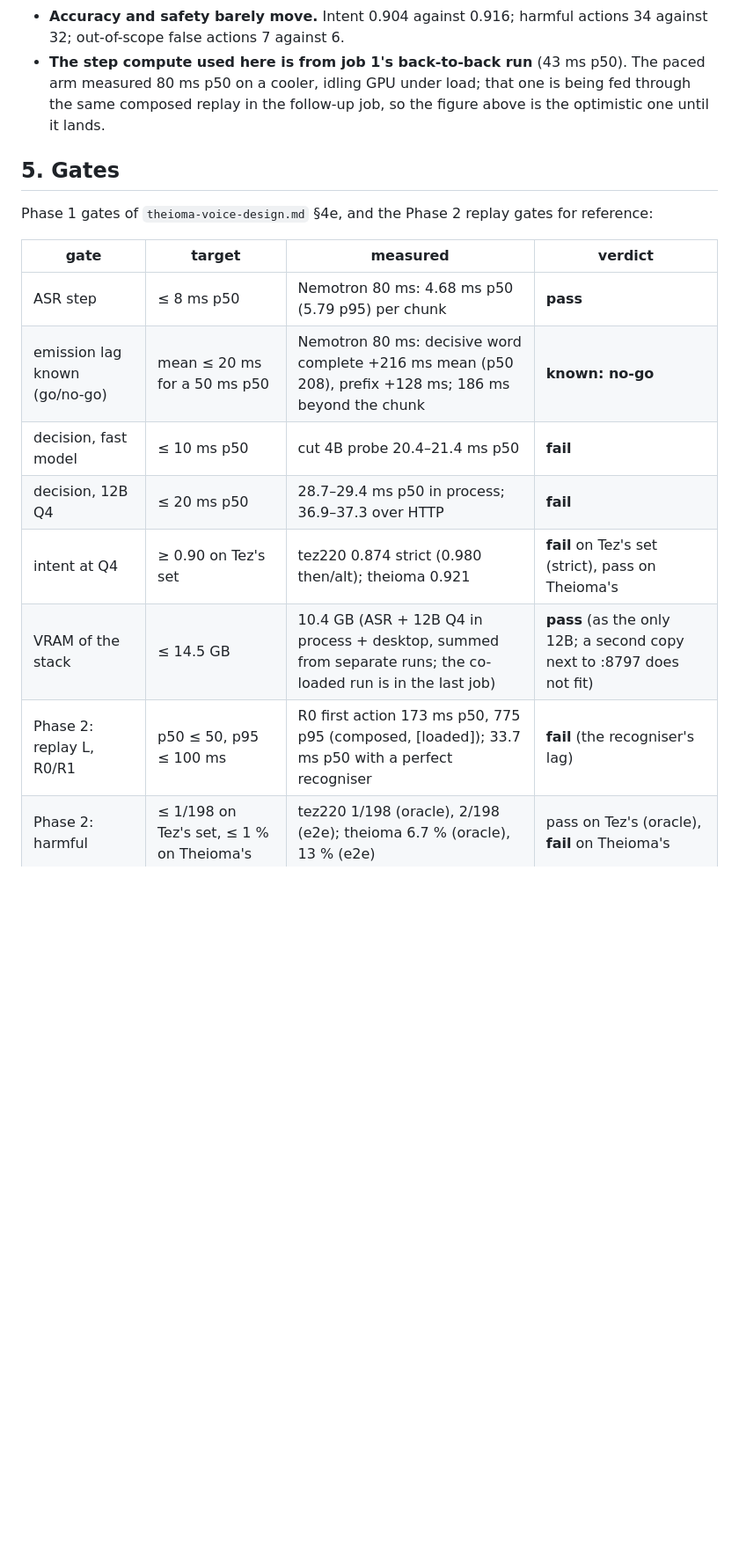
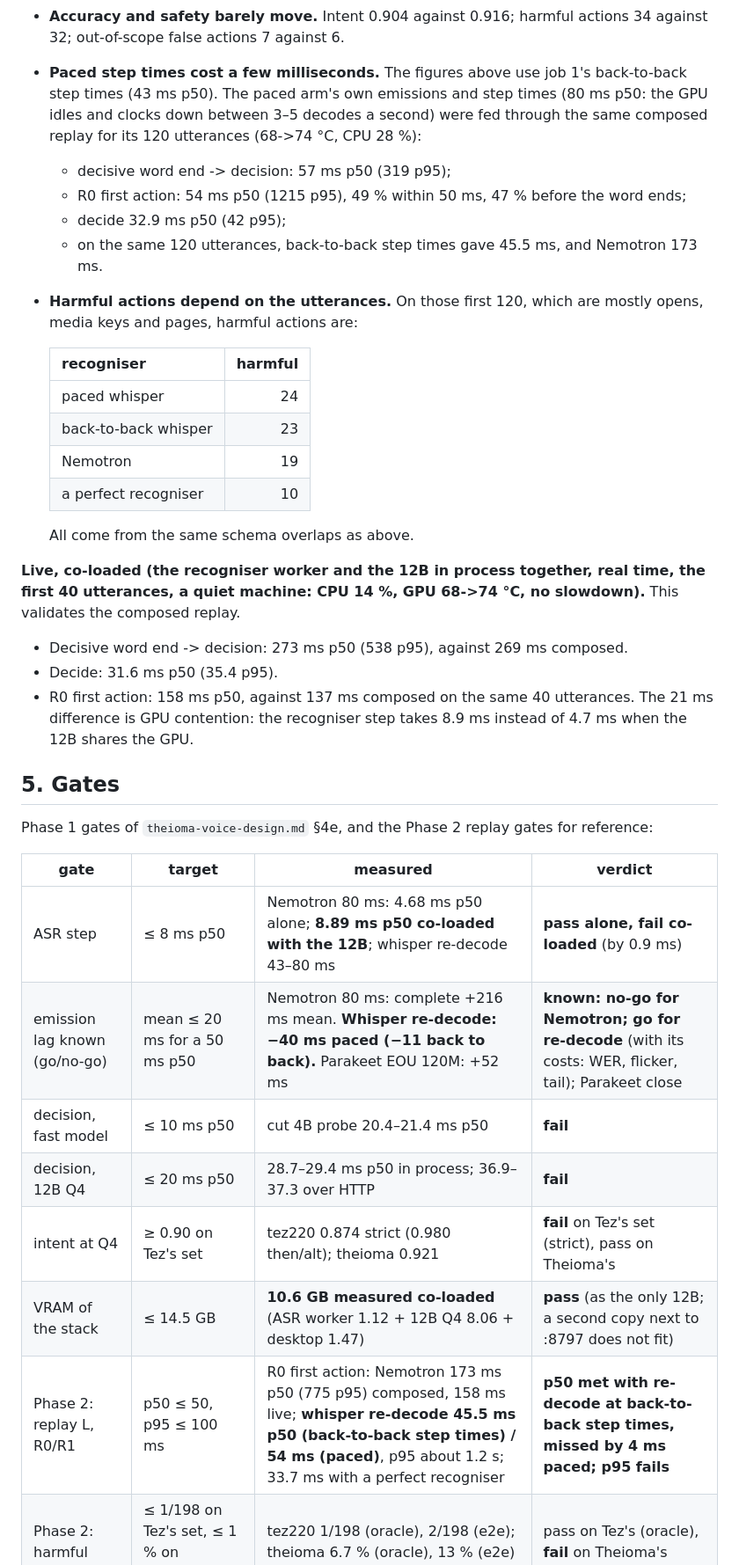
Before and after one commit to Jibalmi/Tez, a Markdown page: docs/plans/voice-phase1-results.md, the part around one of its changes. Shown at 88% size. GitHub-like rendering; blank space fills up the shorter version.

```diff
--- a/docs/plans/voice-phase1-results.md
+++ b/docs/plans/voice-phase1-results.md
@@ -355,9 +378,32 @@ live 12B Q4_K_M session. The GPU stayed at 65–67 °C; the machine was [loaded]
   committed transcript: 16 tokens per decision at p95 instead of 12. So decide rises to 44.7 ms p50 and 88 ms p95.
 - **Accuracy and safety barely move.** Intent 0.904 against 0.916; harmful actions 34 against 32; out-of-scope false
   actions 7 against 6.
-- **The step compute used here is from job 1's back-to-back run** (43 ms p50). The paced arm measured 80 ms p50 on a
-  cooler, idling GPU under load; that one is being fed through the same composed replay in the follow-up job, so the
-  figure above is the optimistic one until it lands.
+- **Paced step times cost a few milliseconds.** The figures above use job 1's back-to-back step times (43 ms p50).
+  The paced arm's own emissions and step times (80 ms p50: the GPU idles and clocks down between 3–5 decodes a second)
+  were fed through the same composed replay for its 120 utterances (68->74 °C, CPU 28 %):
+  - decisive word end -> decision: 57 ms p50 (319 p95);
+  - R0 first action: 54 ms p50 (1215 p95), 49 % within 50 ms, 47 % before the word ends;
+  - decide 32.9 ms p50 (42 p95);
+  - on the same 120 utterances, back-to-back step times gave 45.5 ms, and Nemotron 173 ms.
+- **Harmful actions depend on the utterances.** On those first 120, which are mostly opens, media keys and pages,
+  harmful actions are:
+
+  | recogniser | harmful |
+  |---|---:|
+  | paced whisper | 24 |
+  | back-to-back whisper | 23 |
+  | Nemotron | 19 |
+  | a perfect recogniser | 10 |
+
+  All come from the same schema overlaps as above.
+
+**Live, co-loaded (the recogniser worker and the 12B in process together, real time, the first 40 utterances, a quiet
+machine: CPU 14 %, GPU 68->74 °C, no slowdown).** This validates the composed replay.
+
+- Decisive word end -> decision: 273 ms p50 (538 p95), against 269 ms composed.
+- Decide: 31.6 ms p50 (35.4 p95).
+- R0 first action: 158 ms p50, against 137 ms composed on the same 40 utterances. The 21 ms difference is GPU
+  contention: the recogniser step takes 8.9 ms instead of 4.7 ms when the 12B shares the GPU.
 
 ## 5. Gates
 
@@ -365,13 +411,13 @@ Phase 1 gates of `theioma-voice-design.md` §4e, and the Phase 2 replay gates fo
 
 | gate | target | measured | verdict |
 |---|---|---|---|
-| ASR step | ≤ 8 ms p50 | Nemotron 80 ms: 4.68 ms p50 (5.79 p95) per chunk | **pass** |
-| emission lag known (go/no-go) | mean ≤ 20 ms for a 50 ms p50 | Nemotron 80 ms: decisive word complete +216 ms mean (p50 208), prefix +128 ms; 186 ms beyond the chunk | **known: no-go** |
+| ASR step | ≤ 8 ms p50 | Nemotron 80 ms: 4.68 ms p50 alone; **8.89 ms p50 co-loaded with the 12B**; whisper re-decode 43–80 ms | **pass alone, fail co-loaded** (by 0.9 ms) |
+| emission lag known (go/no-go) | mean ≤ 20 ms for a 50 ms p50 | Nemotron 80 ms: complete +216 ms mean. **Whisper re-decode: −40 ms paced (−11 back to back).** Parakeet EOU 120M: +52 ms | **known: no-go for Nemotron; go for re-decode** (with its costs: WER, flicker, tail); Parakeet close |
 | decision, fast model | ≤ 10 ms p50 | cut 4B probe 20.4–21.4 ms p50 | **fail** |
 | decision, 12B Q4 | ≤ 20 ms p50 | 28.7–29.4 ms p50 in process; 36.9–37.3 over HTTP | **fail** |
 | intent at Q4 | ≥ 0.90 on Tez's set | tez220 0.874 strict (0.980 then/alt); theioma 0.921 | **fail** on Tez's set (strict), pass on Theioma's |
-| VRAM of the stack | ≤ 14.5 GB | 10.4 GB (ASR + 12B Q4 in process + desktop, summed from separate runs; the co-loaded run is in the last job) | **pass** (as the only 12B; a second copy next to :8797 does not fit) |
-| Phase 2: replay L, R0/R1 | p50 ≤ 50, p95 ≤ 100 ms | R0 first action 173 ms p50, 775 p95 (composed, [loaded]); 33.7 ms p50 with a perfect recogniser | **fail** (the recogniser's lag) |
+| VRAM of the stack | ≤ 14.5 GB | **10.6 GB measured co-loaded** (ASR worker 1.12 + 12B Q4 8.06 + desktop 1.47) | **pass** (as the only 12B; a second copy next to :8797 does not fit) |
+| Phase 2: replay L, R0/R1 | p50 ≤ 50, p95 ≤ 100 ms | R0 first action: Nemotron 173 ms p50 (775 p95) composed, 158 ms live; **whisper re-decode 45.5 ms p50 (back-to-back step times) / 54 ms (paced)**, p95 about 1.2 s; 33.7 ms with a perfect recogniser | **p50 met with re-decode at back-to-back step times, missed by 4 ms paced; p95 fails** |
 | Phase 2: harmful | ≤ 1/198 on Tez's set, ≤ 1 % on Theioma's | tez220 1/198 (oracle), 2/198 (e2e); theioma 6.7 % (oracle), 13 % (e2e) | pass on Tez's (oracle), **fail** on Theioma's |
 | Phase 2: out-of-scope false actions | ≤ 2/22 | tez220 5/22 (Q4), 4/22 (Q8); theioma 6/30 | **fail** |
 | Phase 2: in-process vs server parity | TV < 0.01 | 0.011–0.018 mean, 1 argmax in ~100 | **fail** (narrowly) |
```
Also changed, not shown: other parts of docs/plans/voice-phase1-results.md (+42 -13 lines), BENCHMARKS.md (+14 -0 lines).
